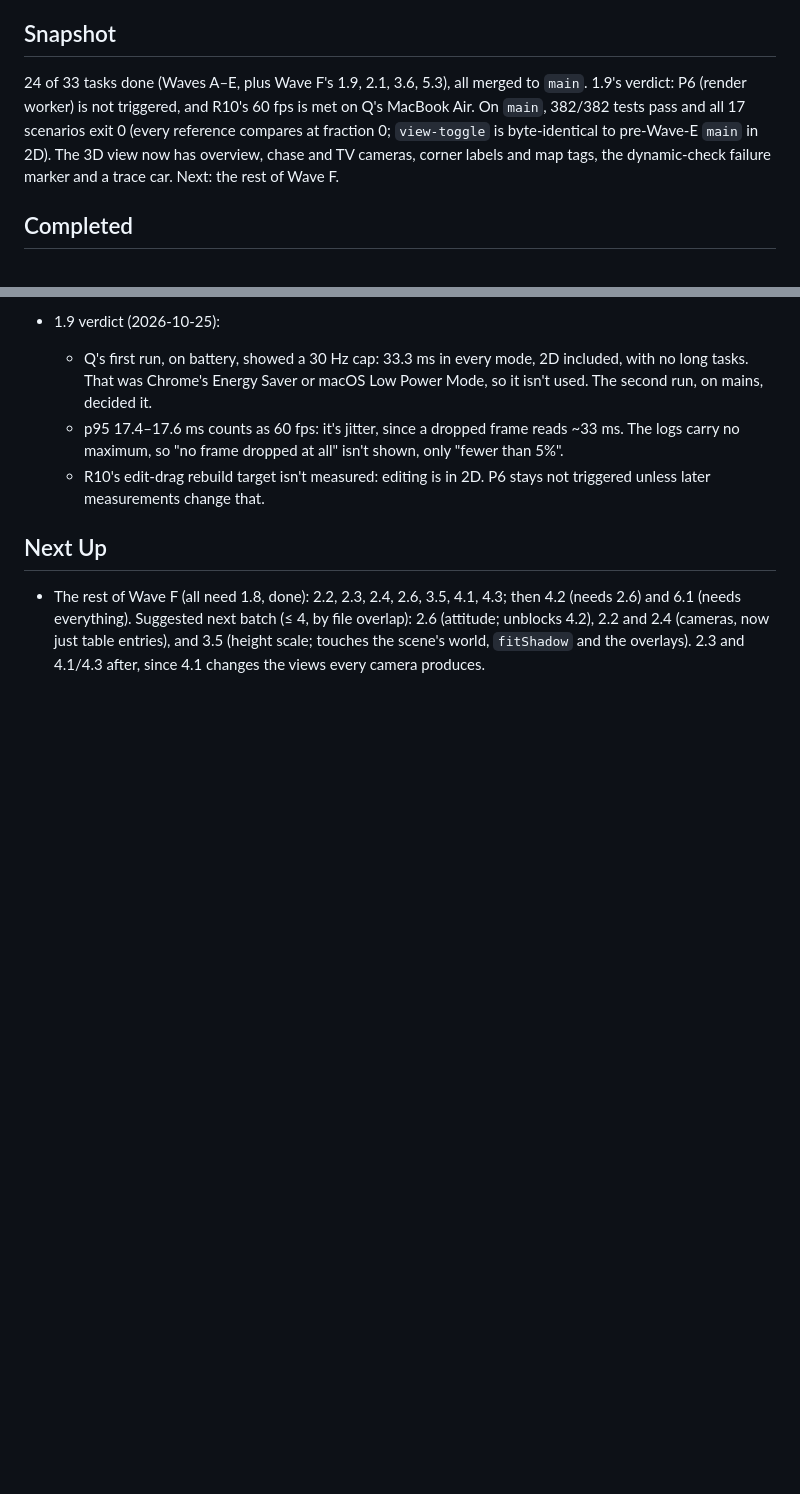
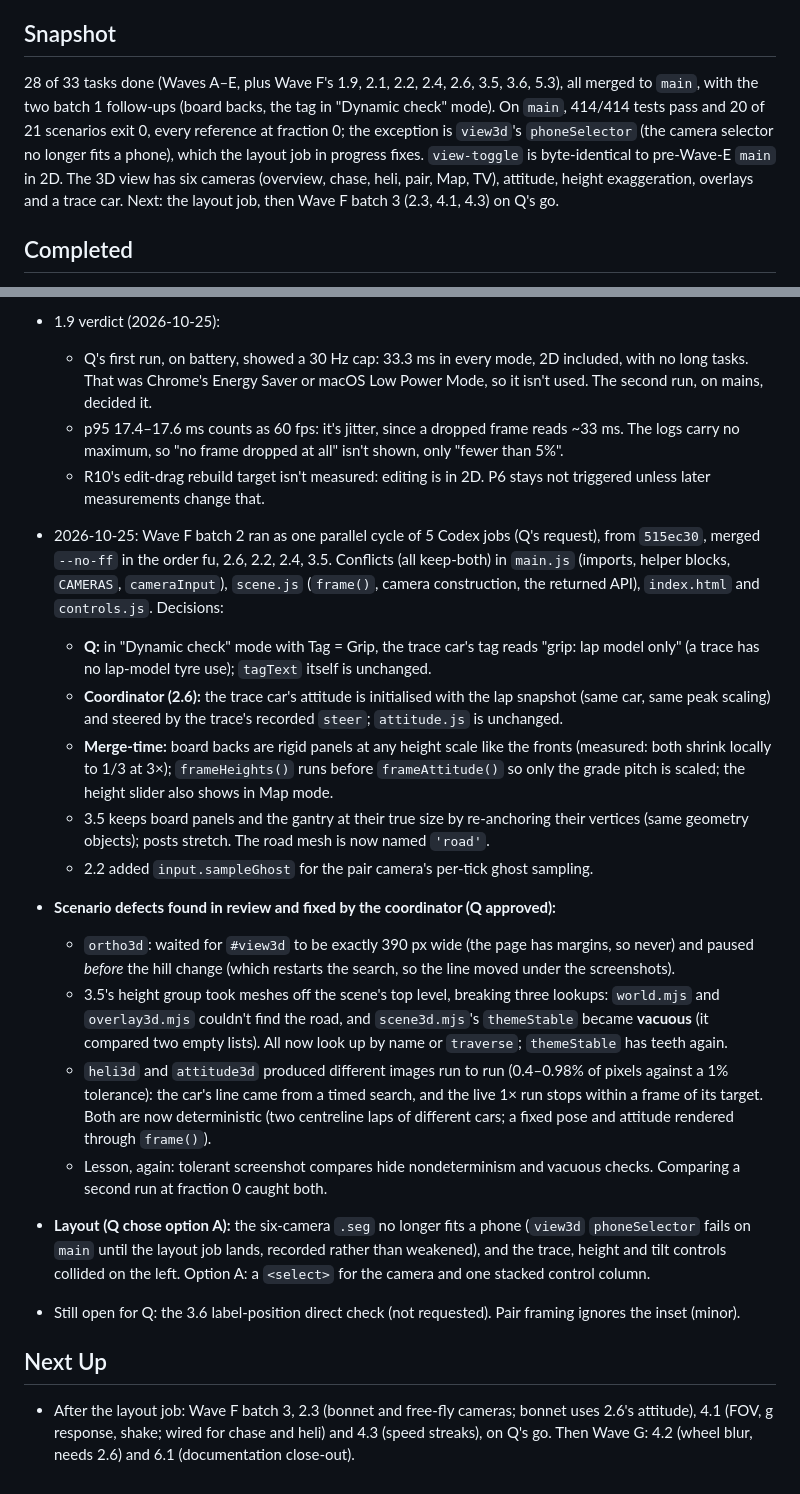
Before and after one commit to tuckervento/apexlab, a Markdown page: STATUS.md, 2 parts joined by grey strips. GitHub-like rendering; blank space fills up the shorter version.

Commit message:
3D plan: Wave F batch 2 status (2.2, 2.4, 2.6, 3.5 and follow-ups done; layout job in progress)
Co-Authored-By: Claude Opus 5.5 <noreply@anthropic.com>

```diff
--- a/STATUS.md
+++ b/STATUS.md
@@ -4,10 +4,12 @@ _Last updated: 2026-10-25 (Wave F batch 1)_
 
 ## Snapshot
 
-24 of 33 tasks done (Waves A–E, plus Wave F's 1.9, 2.1, 3.6, 5.3), all merged to `main`. 1.9's verdict: P6 (render
-worker) is not triggered, and R10's 60 fps is met on Q's MacBook Air. On `main`, 382/382 tests pass and all 17 scenarios exit 0 (every reference compares at fraction 0;
-`view-toggle` is byte-identical to pre-Wave-E `main` in 2D). The 3D view now has overview, chase and TV cameras, corner
-labels and map tags, the dynamic-check failure marker and a trace car. Next: the rest of Wave F.
+28 of 33 tasks done (Waves A–E, plus Wave F's 1.9, 2.1, 2.2, 2.4, 2.6, 3.5, 3.6, 5.3), all merged to `main`, with
+the two batch 1 follow-ups (board backs, the tag in "Dynamic check" mode). On `main`, 414/414 tests pass and 20 of 21
+scenarios exit 0, every reference at fraction 0; the exception is `view3d`'s `phoneSelector` (the camera selector no
+longer fits a phone), which the layout job in progress fixes. `view-toggle` is byte-identical to pre-Wave-E `main` in 2D.
+The 3D view has six cameras (overview, chase, heli, pair, Map, TV), attitude, height exaggeration, overlays and a trace
+car. Next: the layout job, then Wave F batch 3 (2.3, 4.1, 4.3) on Q's go.
 
 ## Completed
 
@@ -307,10 +335,38 @@ Branches are listed with their commit; Claude-subagent branches live in `.claude
     "no frame dropped at all" isn't shown, only "fewer than 5%".
   - R10's edit-drag rebuild target isn't measured: editing is in 2D. P6 stays not triggered unless later
     measurements change that.
+- 2026-10-25: Wave F batch 2 ran as one parallel cycle of 5 Codex jobs (Q's request), from `515ec30`, merged
+  `--no-ff` in the order fu, 2.6, 2.2, 2.4, 3.5. Conflicts (all keep-both) in `main.js` (imports, helper blocks,
+  `CAMERAS`, `cameraInput`), `scene.js` (`frame()`, camera construction, the returned API), `index.html` and
+  `controls.js`. Decisions:
+  - **Q:** in "Dynamic check" mode with Tag = Grip, the trace car's tag reads "grip: lap model only" (a trace has no
+    lap-model tyre use); `tagText` itself is unchanged.
+  - **Coordinator (2.6):** the trace car's attitude is initialised with the lap snapshot (same car, same peak scaling)
+    and steered by the trace's recorded `steer`; `attitude.js` is unchanged.
+  - **Merge-time:** board backs are rigid panels at any height scale like the fronts (measured: both shrink locally to
+    1/3 at 3×); `frameHeights()` runs before `frameAttitude()` so only the grade pitch is scaled; the height slider also
+    shows in Map mode.
+  - 3.5 keeps board panels and the gantry at their true size by re-anchoring their vertices (same geometry objects);
+    posts stretch. The road mesh is now named `'road'`.
+  - 2.2 added `input.sampleGhost` for the pair camera's per-tick ghost sampling.
+- **Scenario defects found in review and fixed by the coordinator (Q approved):**
+  - `ortho3d`: waited for `#view3d` to be exactly 390 px wide (the page has margins, so never) and paused *before*
+    the hill change (which restarts the search, so the line moved under the screenshots).
+  - 3.5's height group took meshes off the scene's top level, breaking three lookups: `world.mjs` and
+    `overlay3d.mjs` couldn't find the road, and `scene3d.mjs`'s `themeStable` became **vacuous** (it compared two empty
+    lists). All now look up by name or `traverse`; `themeStable` has teeth again.
+  - `heli3d` and `attitude3d` produced different images run to run (0.4–0.98% of pixels against a 1% tolerance): the
+    car's line came from a timed search, and the live 1× run stops within a frame of its target. Both are now
+    deterministic (two centreline laps of different cars; a fixed pose and attitude rendered through `frame()`).
+  - Lesson, again: tolerant screenshot compares hide nondeterminism and vacuous checks. Comparing a second run at
+    fraction 0 caught both.
+- **Layout (Q chose option A):** the six-camera `.seg` no longer fits a phone (`view3d` `phoneSelector` fails on
+  `main` until the layout job lands, recorded rather than weakened), and the trace, height and tilt controls collided
+  on the left. Option A: a `<select>` for the camera and one stacked control column.
+- Still open for Q: the 3.6 label-position direct check (not requested). Pair framing ignores the inset (minor).
 
 ## Next Up
 
-- The rest of Wave F (all need 1.8, done): 2.2, 2.3, 2.4, 2.6, 3.5, 4.1, 4.3; then 4.2 (needs 2.6) and 6.1 (needs
-  everything). Suggested next batch (≤ 4, by file overlap): 2.6 (attitude; unblocks 4.2), 2.2 and 2.4 (cameras, now
-  just table entries), and 3.5 (height scale; touches the scene's world, `fitShadow` and the overlays). 2.3 and 4.1/4.3
-  after, since 4.1 changes the views every camera produces.
+- After the layout job: Wave F batch 3, 2.3 (bonnet and free-fly cameras; bonnet uses 2.6's attitude), 4.1 (FOV, g
+  response, shake; wired for chase and heli) and 4.3 (speed streaks), on Q's go. Then Wave G: 4.2 (wheel blur, needs
+  2.6) and 6.1 (documentation close-out).
```
Also changed, not shown: other parts of STATUS.md (+27 -1 lines).
